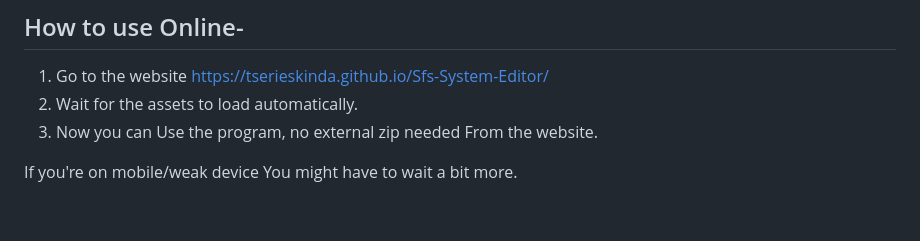
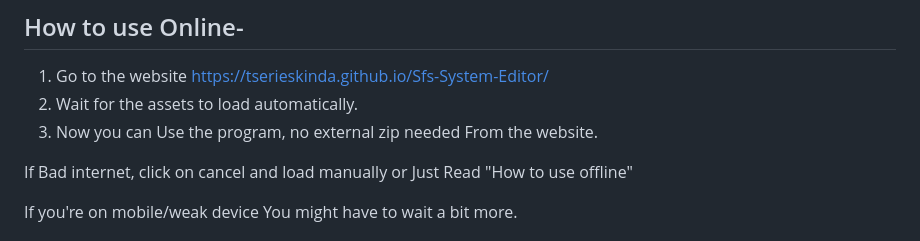
Before and after one commit to Tserieskinda/Sfs-System-Editor, a Markdown page: README.md, the part around the change. GitHub-like rendering; blank space fills up the shorter version.

```diff
--- a/README.md
+++ b/README.md
@@ -8,6 +8,8 @@
 1) Go to the website https://tserieskinda.github.io/Sfs-System-Editor/
 2) Wait for the assets to load automatically.
 3) Now you can Use the program, no external zip needed From the website.
+
+If Bad internet, click on cancel and load manually or Just Read "How to use offline"
 
 If you're on mobile/weak device You might have to wait a bit more.
 # Create a new system-
```
